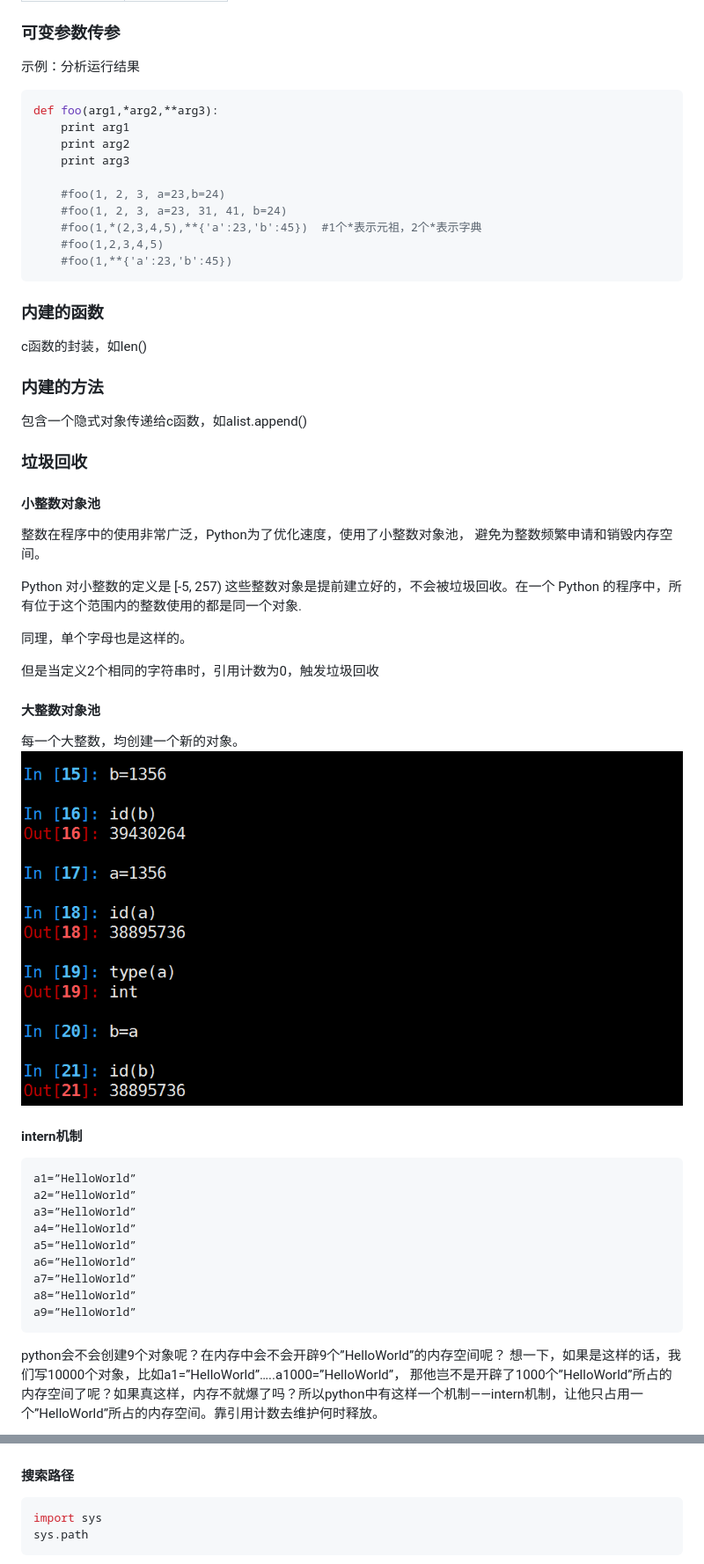
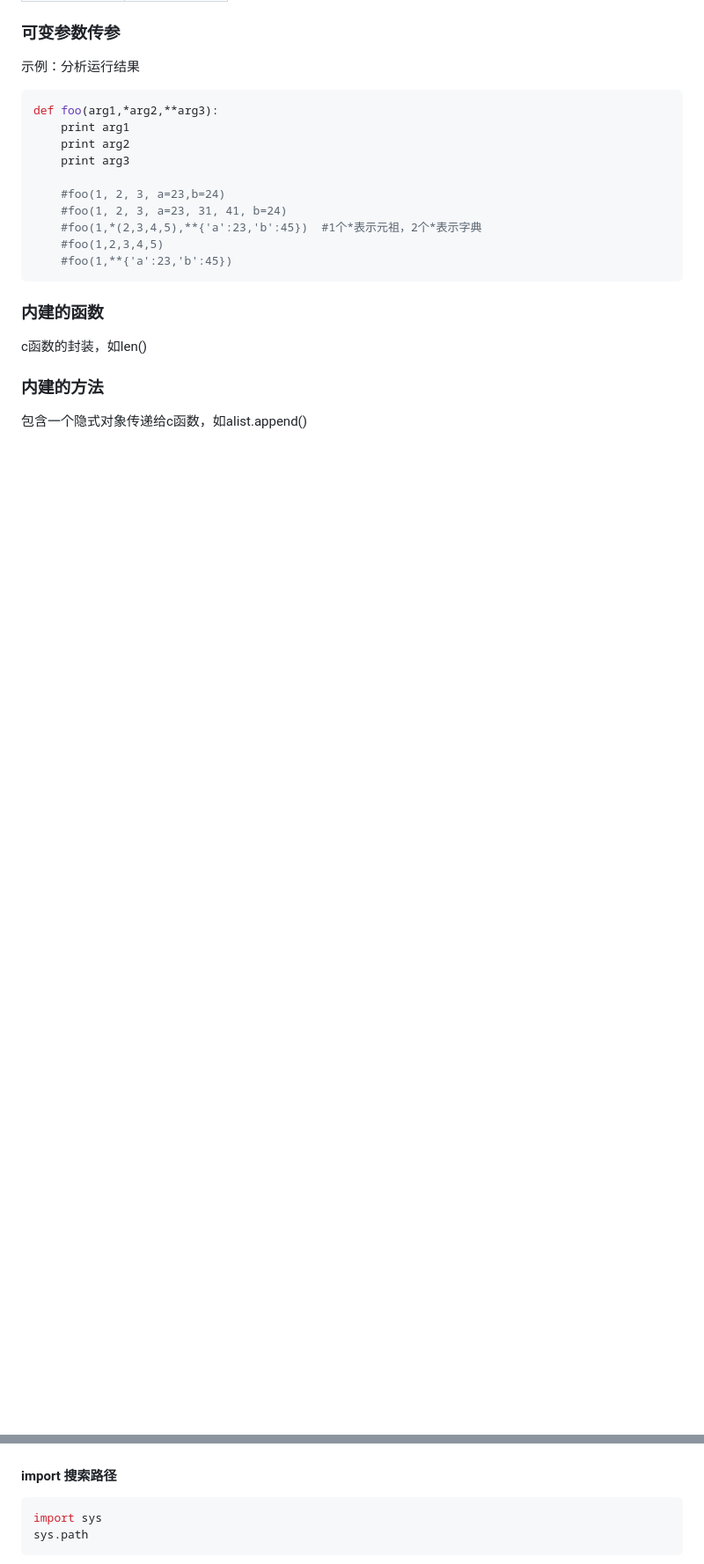
Before and after one commit to justdone32/python-advanced, a Markdown page: python-advanced.md, 2 parts joined by grey strips. Shown: that part at 88% size. Rendered like a GitHub page; blank space fills up the shorter version.

````diff
--- a/python-advanced.md
+++ b/python-advanced.md
@@ -99,39 +35,3 @@ c函数的封装，如len()
 
 ### 内建的方法
 包含一个隐式对象传递给c函数，如alist.append()
-
-### 垃圾回收
-
-#### 小整数对象池
-整数在程序中的使用非常广泛，Python为了优化速度，使用了小整数对象池，
-避免为整数频繁申请和销毁内存空间。
-
-Python 对小整数的定义是 [-5, 257)
-这些整数对象是提前建立好的，不会被垃圾回收。在一个 Python
-的程序中，所有位于这个范围内的整数使用的都是同一个对象.
-
-同理，单个字母也是这样的。
-
-但是当定义2个相同的字符串时，引用计数为0，触发垃圾回收
-#### 大整数对象池
-每一个大整数，均创建一个新的对象。
-![大整数](media/id2.png)
-
-
-#### intern机制
-
-```python
-a1=”HelloWorld”
-a2=”HelloWorld”
-a3=”HelloWorld”
-a4=”HelloWorld”
-a5=”HelloWorld”
-a6=”HelloWorld”
-a7=”HelloWorld”
-a8=”HelloWorld”
-a9=”HelloWorld”
-```
-python会不会创建9个对象呢？在内存中会不会开辟9个”HelloWorld”的内存空间呢？
-想一下，如果是这样的话，我们写10000个对象，比如a1=”HelloWorld”…..a1000=”HelloWorld”，
-那他岂不是开辟了1000个”HelloWorld”所占的内存空间了呢？如果真这样，内存不就爆了吗？所以python中有这样一个机制——intern机制，让他只占用一个”HelloWorld”所占的内存空间。靠引用计数去维护何时释放。
-
@@ -863,7 +747,7 @@ from module1 import xxxx as 4x    #简化名称
 
 ![导入模块](media/module.png)
 
-#### 搜索路径
+#### import 搜索路径
 
 ```python
 import sys
````
Also changed, not shown: other parts of python-advanced.md (+0 -80 lines), class-advanced.md (added, +32 -0 lines), function-advanced.md (+24 -3 lines), media/py2class.png (added), media/py2class2.png (added), media/py3class.png (added), media/sorted.png (added).
